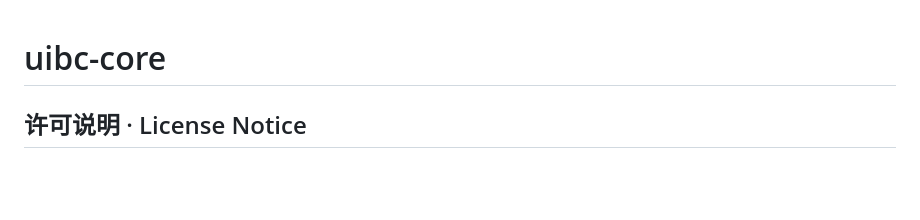
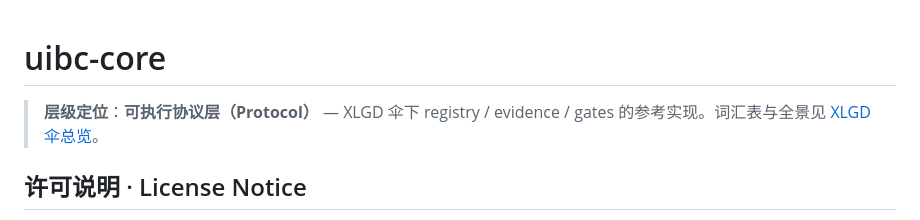
Before and after one commit to zhaoxinghua09-cell/uibc-core, a Markdown page: README.md, the part around the change. Rendered like a GitHub page; blank space fills up the shorter version.

Commit message:
docs: add layer-positioning line (XLGD stack); link umbrella overview

```diff
--- a/README.md
+++ b/README.md
@@ -1,4 +1,6 @@
 # uibc-core
+
+> **层级定位**：**可执行协议层（Protocol）** — XLGD 伞下 registry / evidence / gates 的参考实现。词汇表与全景见 [XLGD 伞总览](https://github.com/zhaoxinghua09-cell/xlgd#readme)。
 ## 许可说明 · License Notice
 
 - **权利状态**：本仓库以 **Apache-2.0** 许可发布，可依该许可证条款自由使用、修改与再分发。
```
